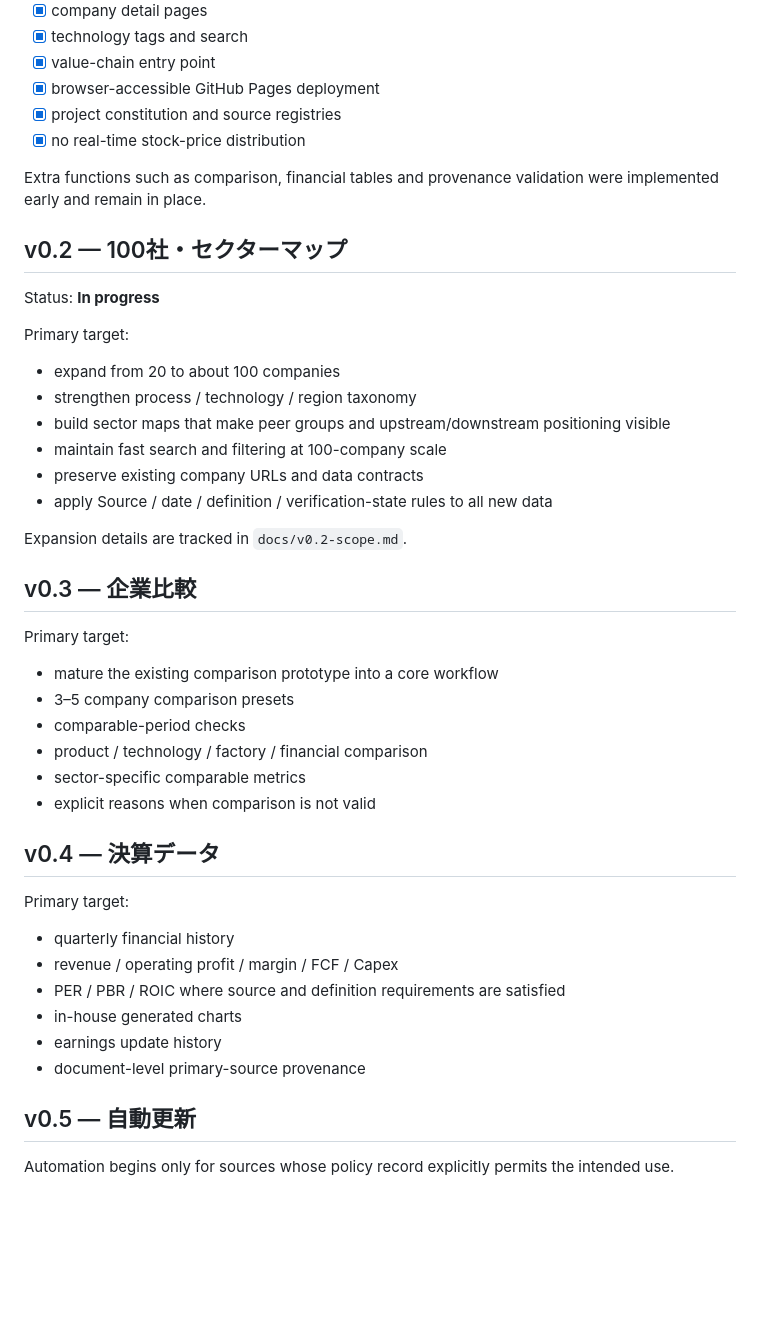
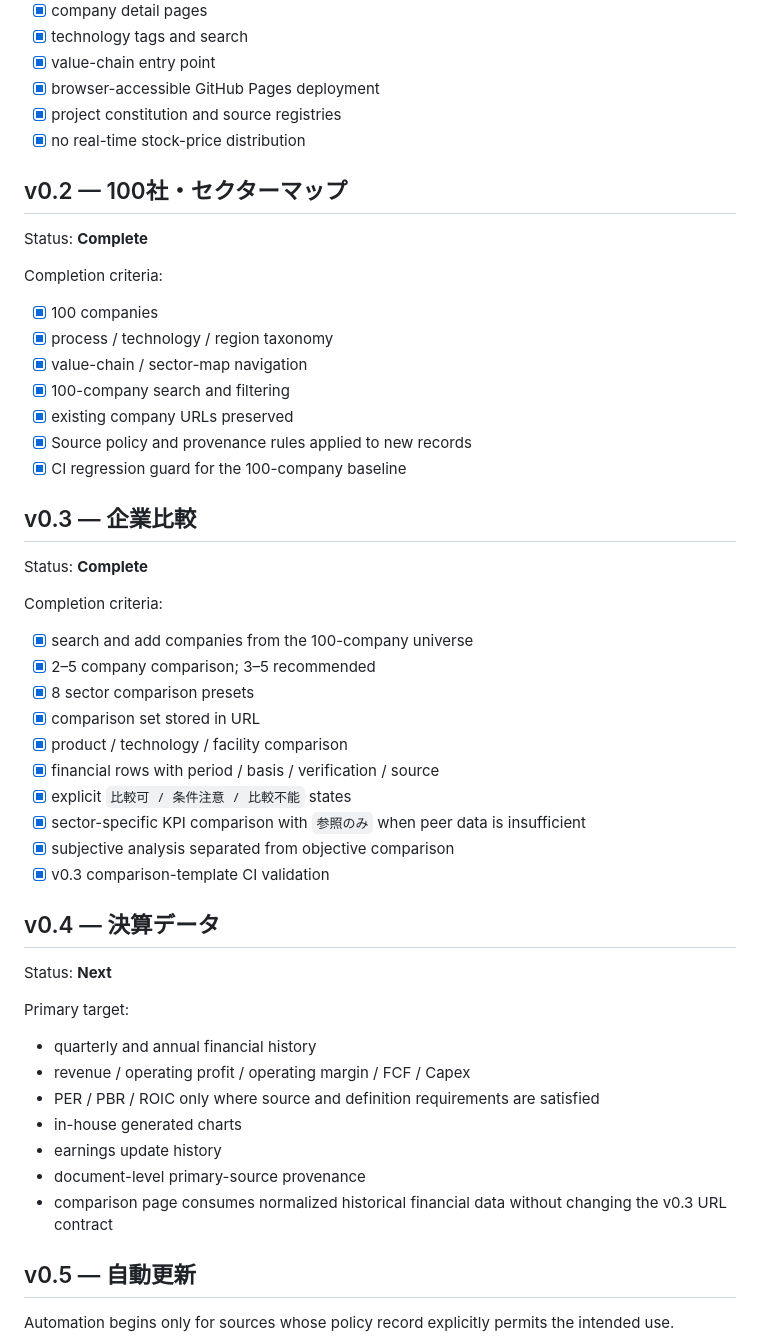
Before and after one commit to Kei-Titanda-22/ai-infrastructure-atlas, a Markdown page: docs/roadmap.md, the part around the change. Drawn GitHub-style; blank space fills up the shorter version.

Commit message:
Update roadmap through v0.3 completion

```diff
--- a/docs/roadmap.md
+++ b/docs/roadmap.md
@@ -20,44 +20,50 @@ Completion criteria:
 - [x] project constitution and source registries
 - [x] no real-time stock-price distribution
 
-Extra functions such as comparison, financial tables and provenance validation were implemented early and remain in place.
-
 ## v0.2 — 100社・セクターマップ
 
-Status: **In progress**
+Status: **Complete**
+
+Completion criteria:
+
+- [x] 100 companies
+- [x] process / technology / region taxonomy
+- [x] value-chain / sector-map navigation
+- [x] 100-company search and filtering
+- [x] existing company URLs preserved
+- [x] Source policy and provenance rules applied to new records
+- [x] CI regression guard for the 100-company baseline
+
+## v0.3 — 企業比較
+
+Status: **Complete**
+
+Completion criteria:
+
+- [x] search and add companies from the 100-company universe
+- [x] 2–5 company comparison; 3–5 recommended
+- [x] 8 sector comparison presets
+- [x] comparison set stored in URL
+- [x] product / technology / facility comparison
+- [x] financial rows with period / basis / verification / source
+- [x] explicit `比較可 / 条件注意 / 比較不能` states
+- [x] sector-specific KPI comparison with `参照のみ` when peer data is insufficient
+- [x] subjective analysis separated from objective comparison
+- [x] v0.3 comparison-template CI validation
+
+## v0.4 — 決算データ
+
+Status: **Next**
 
 Primary target:
 
-- expand from 20 to about 100 companies
-- strengthen process / technology / region taxonomy
-- build sector maps that make peer groups and upstream/downstream positioning visible
-- maintain fast search and filtering at 100-company scale
-- preserve existing company URLs and data contracts
-- apply Source / date / definition / verification-state rules to all new data
-
-Expansion details are tracked in `docs/v0.2-scope.md`.
-
-## v0.3 — 企業比較
-
-Primary target:
-
-- mature the existing comparison prototype into a core workflow
-- 3–5 company comparison presets
-- comparable-period checks
-- product / technology / factory / financial comparison
-- sector-specific comparable metrics
-- explicit reasons when comparison is not valid
-
-## v0.4 — 決算データ
-
-Primary target:
-
-- quarterly financial history
-- revenue / operating profit / margin / FCF / Capex
-- PER / PBR / ROIC where source and definition requirements are satisfied
+- quarterly and annual financial history
+- revenue / operating profit / operating margin / FCF / Capex
+- PER / PBR / ROIC only where source and definition requirements are satisfied
 - in-house generated charts
 - earnings update history
 - document-level primary-source provenance
+- comparison page consumes normalized historical financial data without changing the v0.3 URL contract
 
 ## v0.5 — 自動更新
 
```
